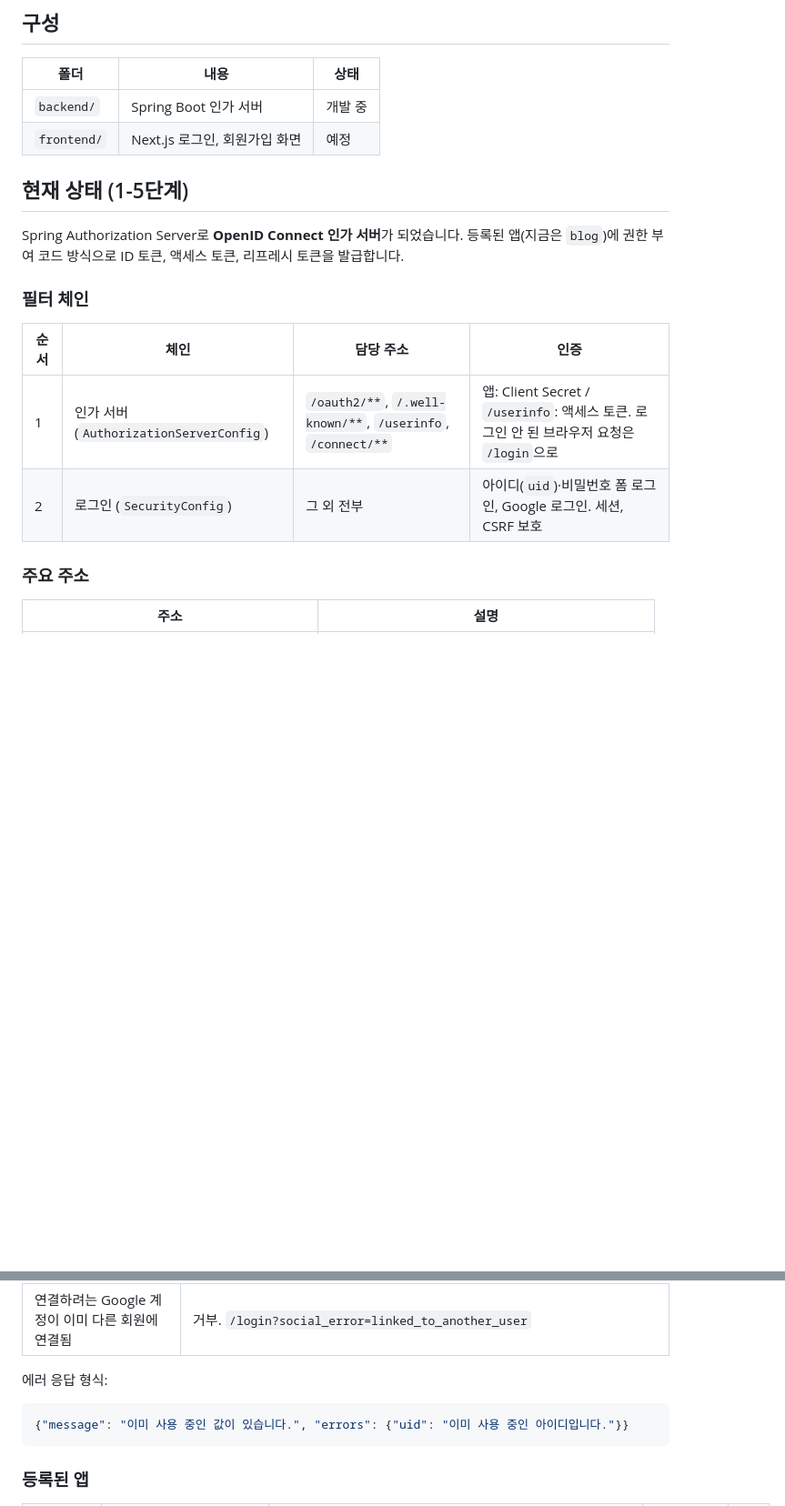
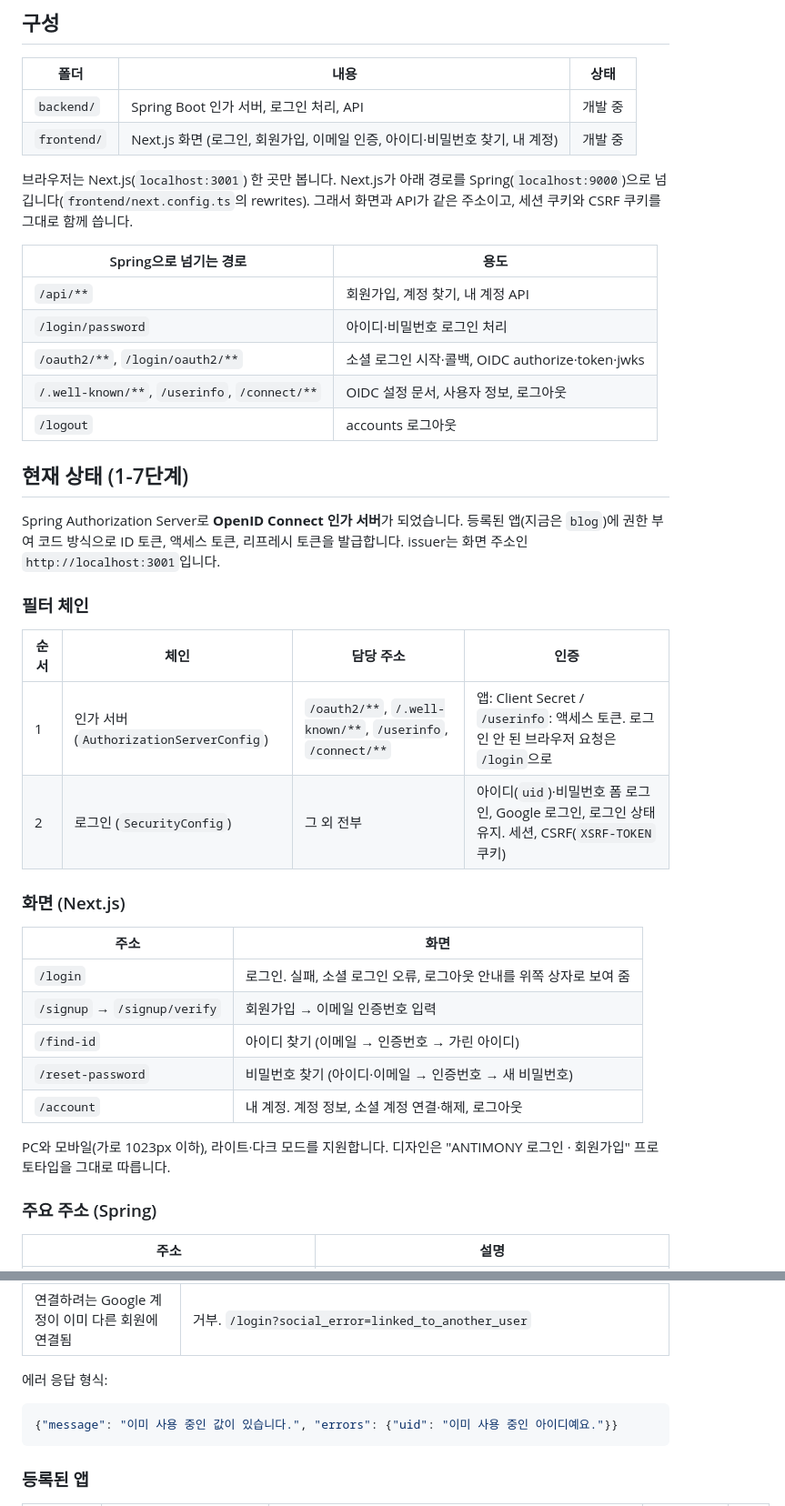
Before and after one commit to 51SB-ANTIMONY/accounts, a Markdown page: README.md, 2 parts joined by grey strips. Shown at 91% size. GitHub-like rendering; blank space fills up the shorter version.

Commit message:
docs: update accounts README for steps 1-6 and 1-7

````diff
--- a/README.md
+++ b/README.md
@@ -8,19 +8,40 @@
 ## 구성
 | 폴더 | 내용 | 상태 |
 |---|---|---|
-| `backend/` | Spring Boot 인가 서버 | 개발 중 |
-| `frontend/` | Next.js 로그인, 회원가입 화면 | 예정 |
+| `backend/` | Spring Boot 인가 서버, 로그인 처리, API | 개발 중 |
+| `frontend/` | Next.js 화면 (로그인, 회원가입, 이메일 인증, 아이디·비밀번호 찾기, 내 계정) | 개발 중 |
 
-## 현재 상태 (1-5단계)
-Spring Authorization Server로 **OpenID Connect 인가 서버**가 되었습니다. 등록된 앱(지금은 `blog`)에 권한 부여 코드 방식으로 ID 토큰, 액세스 토큰, 리프레시 토큰을 발급합니다.
+브라우저는 Next.js(`localhost:3001`) 한 곳만 봅니다. Next.js가 아래 경로를 Spring(`localhost:9000`)으로 넘깁니다(`frontend/next.config.ts`의 rewrites). 그래서 화면과 API가 같은 주소이고, 세션 쿠키와 CSRF 쿠키를 그대로 함께 씁니다.
+
+| Spring으로 넘기는 경로 | 용도 |
+|---|---|
+| `/api/**` | 회원가입, 계정 찾기, 내 계정 API |
+| `/login/password` | 아이디·비밀번호 로그인 처리 |
+| `/oauth2/**`, `/login/oauth2/**` | 소셜 로그인 시작·콜백, OIDC authorize·token·jwks |
+| `/.well-known/**`, `/userinfo`, `/connect/**` | OIDC 설정 문서, 사용자 정보, 로그아웃 |
+| `/logout` | accounts 로그아웃 |
+
+## 현재 상태 (1-7단계)
+Spring Authorization Server로 **OpenID Connect 인가 서버**가 되었습니다. 등록된 앱(지금은 `blog`)에 권한 부여 코드 방식으로 ID 토큰, 액세스 토큰, 리프레시 토큰을 발급합니다. issuer는 화면 주소인 `http://localhost:3001`입니다.
 
 ### 필터 체인
 | 순서 | 체인 | 담당 주소 | 인증 |
 |---|---|---|---|
 | 1 | 인가 서버 (`AuthorizationServerConfig`) | `/oauth2/**`, `/.well-known/**`, `/userinfo`, `/connect/**` | 앱: Client Secret / `/userinfo`: 액세스 토큰. 로그인 안 된 브라우저 요청은 `/login`으로 |
-| 2 | 로그인 (`SecurityConfig`) | 그 외 전부 | 아이디(`uid`)·비밀번호 폼 로그인, Google 로그인. 세션, CSRF 보호 |
+| 2 | 로그인 (`SecurityConfig`) | 그 외 전부 | 아이디(`uid`)·비밀번호 폼 로그인, Google 로그인, 로그인 상태 유지. 세션, CSRF(`XSRF-TOKEN` 쿠키) |
 
-### 주요 주소
+### 화면 (Next.js)
+| 주소 | 화면 |
+|---|---|
+| `/login` | 로그인. 실패, 소셜 로그인 오류, 로그아웃 안내를 위쪽 상자로 보여 줌 |
+| `/signup` → `/signup/verify` | 회원가입 → 이메일 인증번호 입력 |
+| `/find-id` | 아이디 찾기 (이메일 → 인증번호 → 가린 아이디) |
+| `/reset-password` | 비밀번호 찾기 (아이디·이메일 → 인증번호 → 새 비밀번호) |
+| `/account` | 내 계정. 계정 정보, 소셜 계정 연결·해제, 로그아웃 |
+
+PC와 모바일(가로 1023px 이하), 라이트·다크 모드를 지원합니다. 디자인은 "ANTIMONY 로그인 · 회원가입" 프로토타입을 그대로 따릅니다.
+
+### 주요 주소 (Spring)
 | 주소 | 설명 |
 |---|---|
 | `GET /.well-known/openid-configuration` | 설정 문서 |
@@ -53,7 +85,7 @@ Spring Authorization Server로 **OpenID Connect 인가 서버**가 되었습니
 
 에러 응답 형식:
 ```json
-{"message": "이미 사용 중인 값이 있습니다.", "errors": {"uid": "이미 사용 중인 아이디입니다."}}
+{"message": "이미 사용 중인 값이 있습니다.", "errors": {"uid": "이미 사용 중인 아이디예요."}}
 ```
 
 ### 등록된 앱
````
Also changed, not shown: other parts of README.md (+36 -12 lines).
